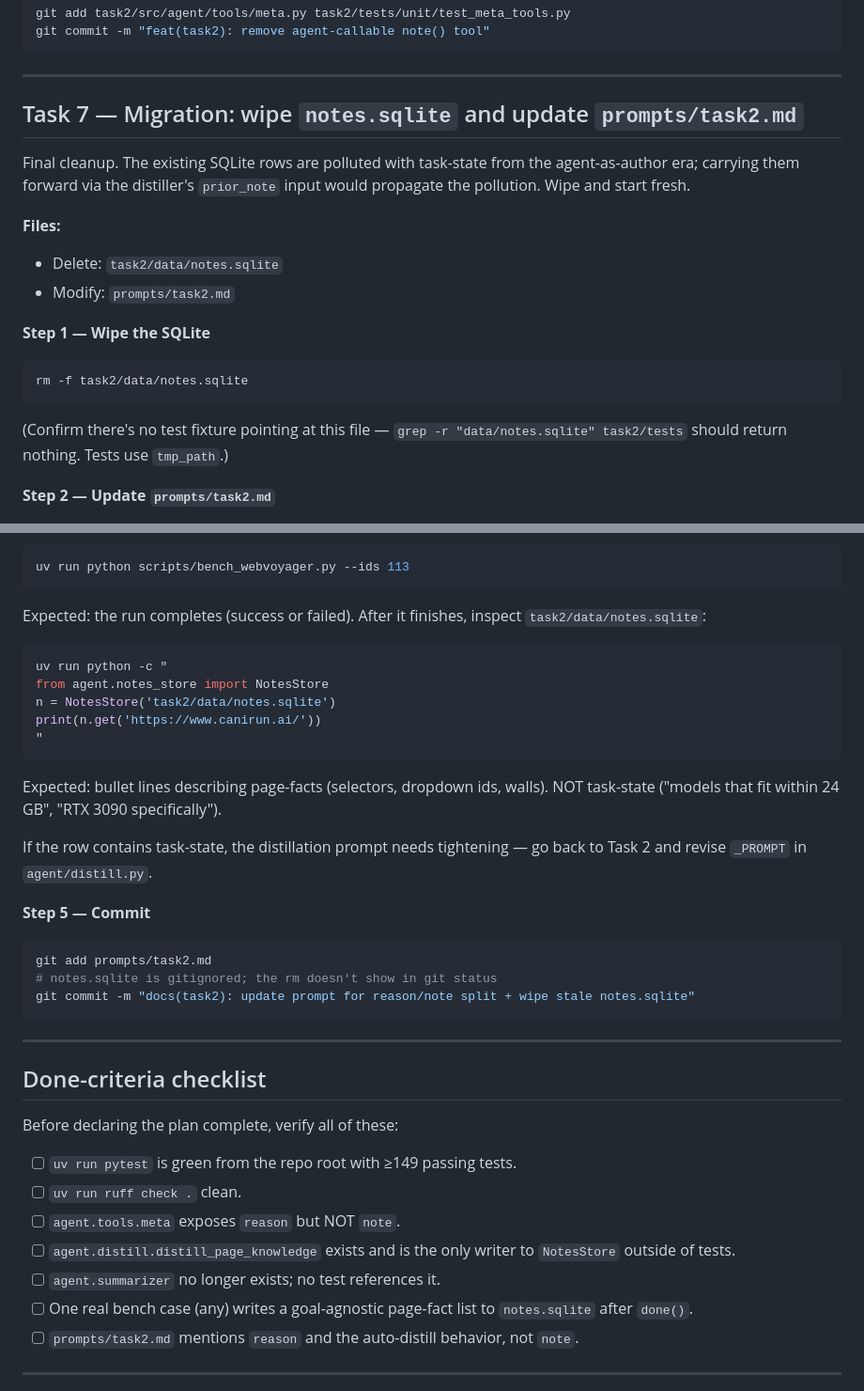
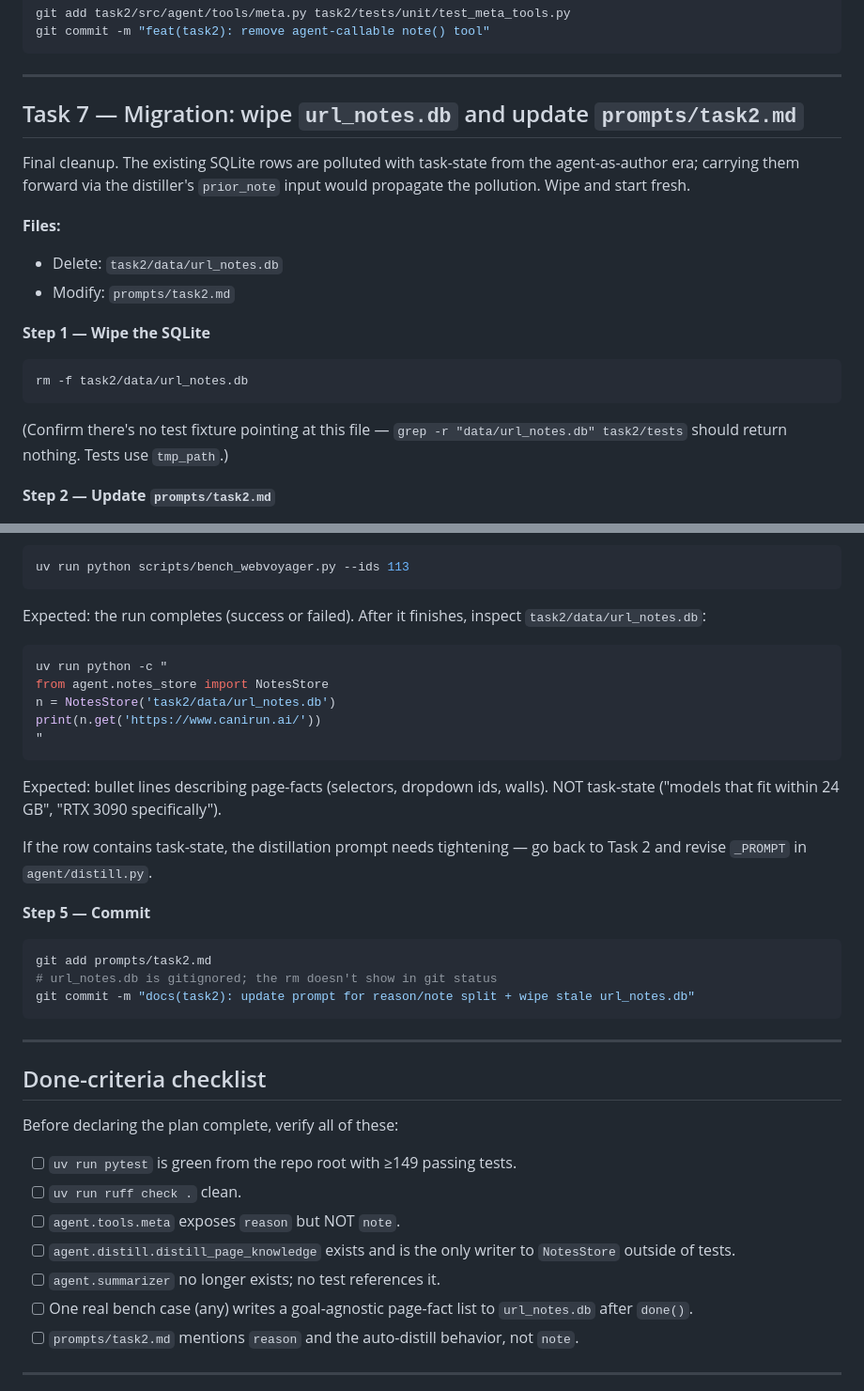
Before and after one commit to pinnerwt/v_coding_test2, a Markdown page: docs/plans/2026-05-02-reason-vs-note-split.md, 2 parts joined by grey strips. Shown at 94% size. Rendered like a GitHub page.

````diff
--- a/docs/plans/2026-05-02-reason-vs-note-split.md
+++ b/docs/plans/2026-05-02-reason-vs-note-split.md
@@ -874,21 +874,21 @@ git commit -m "feat(task2): remove agent-callable note() tool"
 
 ---
 
-## Task 7 — Migration: wipe `notes.sqlite` and update `prompts/task2.md`
+## Task 7 — Migration: wipe `url_notes.db` and update `prompts/task2.md`
 
 Final cleanup. The existing SQLite rows are polluted with task-state from the agent-as-author era; carrying them forward via the distiller's `prior_note` input would propagate the pollution. Wipe and start fresh.
 
 **Files:**
-- Delete: `task2/data/notes.sqlite`
+- Delete: `task2/data/url_notes.db`
 - Modify: `prompts/task2.md`
 
 **Step 1 — Wipe the SQLite**
 
 ```bash
-rm -f task2/data/notes.sqlite
+rm -f task2/data/url_notes.db
 ```
 
-(Confirm there's no test fixture pointing at this file — `grep -r "data/notes.sqlite" task2/tests` should return nothing. Tests use `tmp_path`.)
+(Confirm there's no test fixture pointing at this file — `grep -r "data/url_notes.db" task2/tests` should return nothing. Tests use `tmp_path`.)
 
 **Step 2 — Update `prompts/task2.md`**
 
@@ -924,12 +924,12 @@ Run case 113 once:
 uv run python scripts/bench_webvoyager.py --ids 113
 ```
 
-Expected: the run completes (success or failed). After it finishes, inspect `task2/data/notes.sqlite`:
+Expected: the run completes (success or failed). After it finishes, inspect `task2/data/url_notes.db`:
 
 ```bash
 uv run python -c "
 from agent.notes_store import NotesStore
-n = NotesStore('task2/data/notes.sqlite')
+n = NotesStore('task2/data/url_notes.db')
 print(n.get('https://www.canirun.ai/'))
 "
 ```
@@ -942,8 +942,8 @@ If the row contains task-state, the distillation prompt needs tightening — go
 
 ```bash
 git add prompts/task2.md
-# notes.sqlite is gitignored; the rm doesn't show in git status
-git commit -m "docs(task2): update prompt for reason/note split + wipe stale notes.sqlite"
+# url_notes.db is gitignored; the rm doesn't show in git status
+git commit -m "docs(task2): update prompt for reason/note split + wipe stale url_notes.db"
 ```
 
 ---
@@ -957,7 +957,7 @@ Before declaring the plan complete, verify all of these:
 - [ ] `agent.tools.meta` exposes `reason` but NOT `note`.
 - [ ] `agent.distill.distill_page_knowledge` exists and is the only writer to `NotesStore` outside of tests.
 - [ ] `agent.summarizer` no longer exists; no test references it.
-- [ ] One real bench case (any) writes a goal-agnostic page-fact list to `notes.sqlite` after `done()`.
+- [ ] One real bench case (any) writes a goal-agnostic page-fact list to `url_notes.db` after `done()`.
 - [ ] `prompts/task2.md` mentions `reason` and the auto-distill behavior, not `note`.
 
 ---
````
Also changed, not shown: docs/plans/2026-05-02-reason-vs-note-split-design.md (+2 -2 lines).
